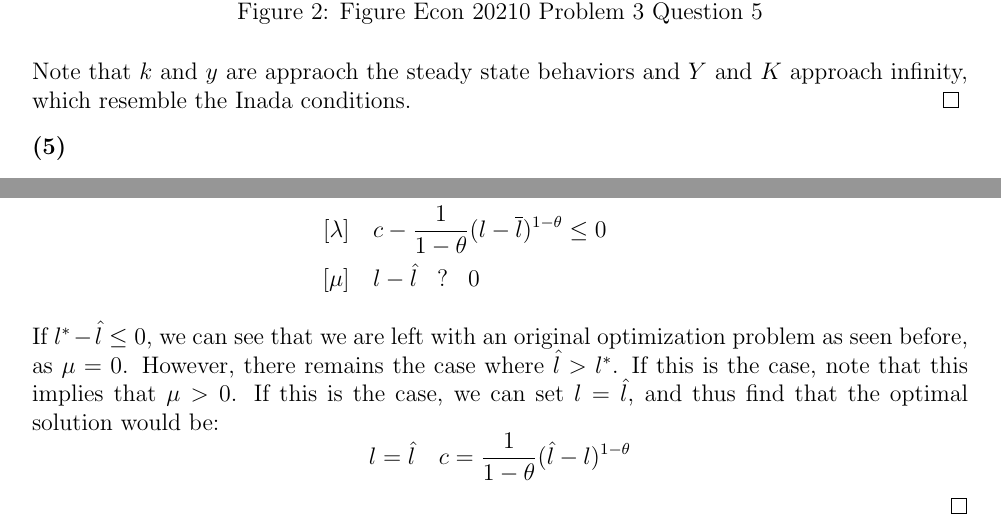
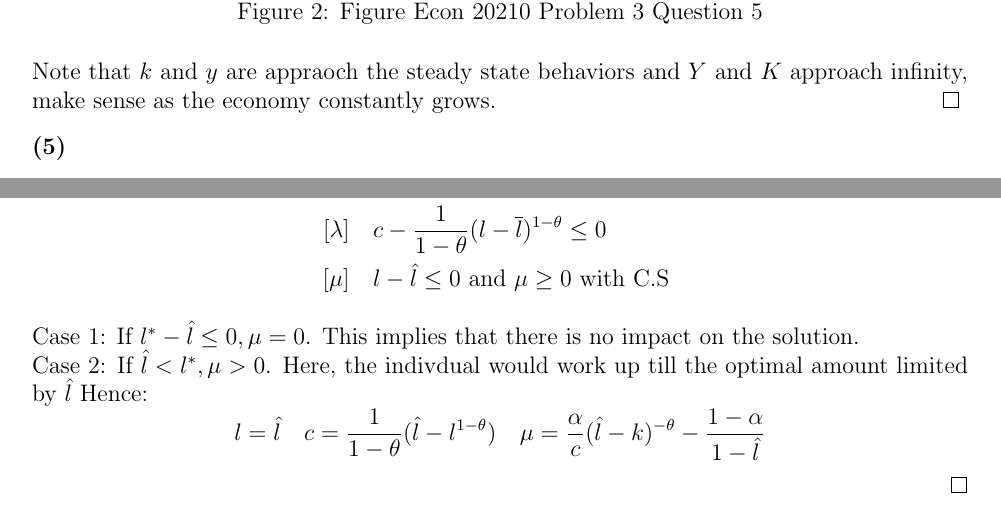
Before and after one commit to anthonykyoon/notes-latex, a LaTeX problem sheet (PSET2.tex): two parts of pages 7 and 14 of 14, joined at a grey line, cut so that both start at the same text. Compiled offline with pdfLaTeX.

Commit message:
added notes

```diff
--- a/PSET2.tex
+++ b/PSET2.tex
@@ -259,7 +259,7 @@ grid on;
     \caption{Figure Econ 20210 Problem 3 Question 5}
     \label{fig:enter-label}
 \end{figure}
-Note that $k$ and $y$ are appraoch the steady state behaviors and $Y$ and $K$ approach infinity, which resemble the Inada conditions.
+Note that $k$ and $y$ are appraoch the steady state behaviors and $Y$ and $K$ approach infinity, make sense as the economy constantly grows.
 \end{subsol}
 \begin{subprob}
 \end{subprob}
@@ -543,11 +543,12 @@ plot(X,k_1)
         [c] & \quad \frac{\alpha}{c} + \lambda c = 0\\
         [l] & \quad -\frac{1-\alpha}{1-l} - \lambda (l -\overline{l})^{-\theta} - \mu = 0\\
         [\lambda] & \quad c - \frac{1}{1-\theta}(l - \overline{l})^{1-\theta} \leq 0 \\
-        [\mu] & \quad l - \hat{l} \hspace{10pt} ? \hspace{10pt} 0
+        [\mu] & \quad l - \hat{l} \leq 0 \text{ and } \mu \geq 0 \text{ with C.S}
     \end{align*}
-    If $l^* - \hat{l} \leq 0$, we can see that we are left with an original optimization problem as seen before, as $\mu = 0$. However, there remains the case where $\hat{l} > l^*$. If this is the case, note that this implies that $\mu > 0 $. If this is the case, we can set $l = \hat{l}$, and thus find that the optimal solution would be:
+    Case 1: If $l^* - \hat{l} \leq 0, \mu = 0$. This implies that there is no impact on the solution. \\
+    Case 2: If $\hat{l} < l^*, \mu > 0$. Here, the indivdual would work up till the optimal amount limited by $\hat{l}$ Hence:
     \[
-    l = \hat{l} \quad c = \frac{1}{1-\theta}(\hat{l} - l)^{1-\theta}
+    l = \hat{l} \quad c = \frac{1}{1-\theta} (\hat{l} - l   ^{1-\theta}) \quad \mu = \frac{\alpha}{c} (\hat{l} - k )^{-\theta} - \frac{1-\alpha}{1-\hat{l}}
     \]
 \end{subsol}
 
```
Also changed, not shown: PSET2.pdf, PSET2.tex (2 more changed lines).
